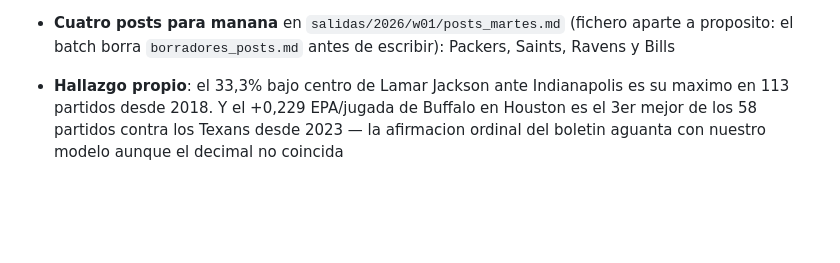
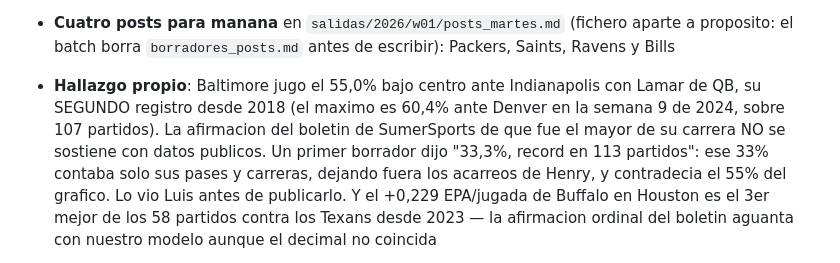
Before and after one commit to luismi1702/NFL-2025, a Markdown page: CHANGELOG.md, the part around the change. Drawn GitHub-style; blank space fills up the shorter version.

Commit message:
Corregido el dato de Lamar bajo centro: 55% y segundo, no 33% y record
Luis lo vio antes de publicar: el grafico de bajo centro decia 55% para
Baltimore y el borrador del post decia 33%, en el mismo hilo.

- El 33% contaba solo los pases y las carreras del propio Lamar, dejando fuera
  los 24 acarreos de Henry, casi todos bajo centro. Ni era "sus snaps" ni
  cuadraba con la imagen
- Con el criterio que mide el grafico (jugadas del equipo con Lamar de QB), la
  semana 1 fue 55,0%: su SEGUNDO registro desde 2018, por detras del 60,4% ante
  Denver en la semana 9 de 2024, sobre 107 partidos con >=80% de sus pases
- Por tanto la afirmacion del boletin de SumerSports ("el mayor porcentaje bajo
  centro de su carrera") NO se sostiene con datos publicos
- Post reescrito (279 chars) y nota de verificacion ampliada con el error y su
  causa, en salidas/2026/w01/posts_lunes.md

Segunda cifra falsa que se caza en el mismo dia (la otra fue el "8 de 11" de
los Packers). Las dos por elegir mal el conjunto de jugadas, no por el dato.

Co-Authored-By: Claude Opus 5 <noreply@anthropic.com>
Claude-Session: https://claude.ai/code/session_01CfpizB6wpFoi13N6ga2urq

```diff
--- a/CHANGELOG.md
+++ b/CHANGELOG.md
@@ -73,8 +73,14 @@
 - **Cuatro posts para manana** en `salidas/2026/w01/posts_martes.md` (fichero
   aparte a proposito: el batch borra `borradores_posts.md` antes de escribir):
   Packers, Saints, Ravens y Bills
-- **Hallazgo propio**: el 33,3% bajo centro de Lamar Jackson ante Indianapolis
-  es su maximo en 113 partidos desde 2018. Y el +0,229 EPA/jugada de Buffalo en
+- **Hallazgo propio**: Baltimore jugo el 55,0% bajo centro ante Indianapolis
+  con Lamar de QB, su SEGUNDO registro desde 2018 (el maximo es 60,4% ante
+  Denver en la semana 9 de 2024, sobre 107 partidos). La afirmacion del boletin
+  de SumerSports de que fue el mayor de su carrera NO se sostiene con datos
+  publicos. Un primer borrador dijo "33,3%, record en 113 partidos": ese 33%
+  contaba solo sus pases y carreras, dejando fuera los acarreos de Henry, y
+  contradecia el 55% del grafico. Lo vio Luis antes de publicarlo.
+  Y el +0,229 EPA/jugada de Buffalo en
   Houston es el 3er mejor de los 58 partidos contra los Texans desde 2023 — la
   afirmacion ordinal del boletin aguanta con nuestro modelo aunque el decimal
   no coincida
```
